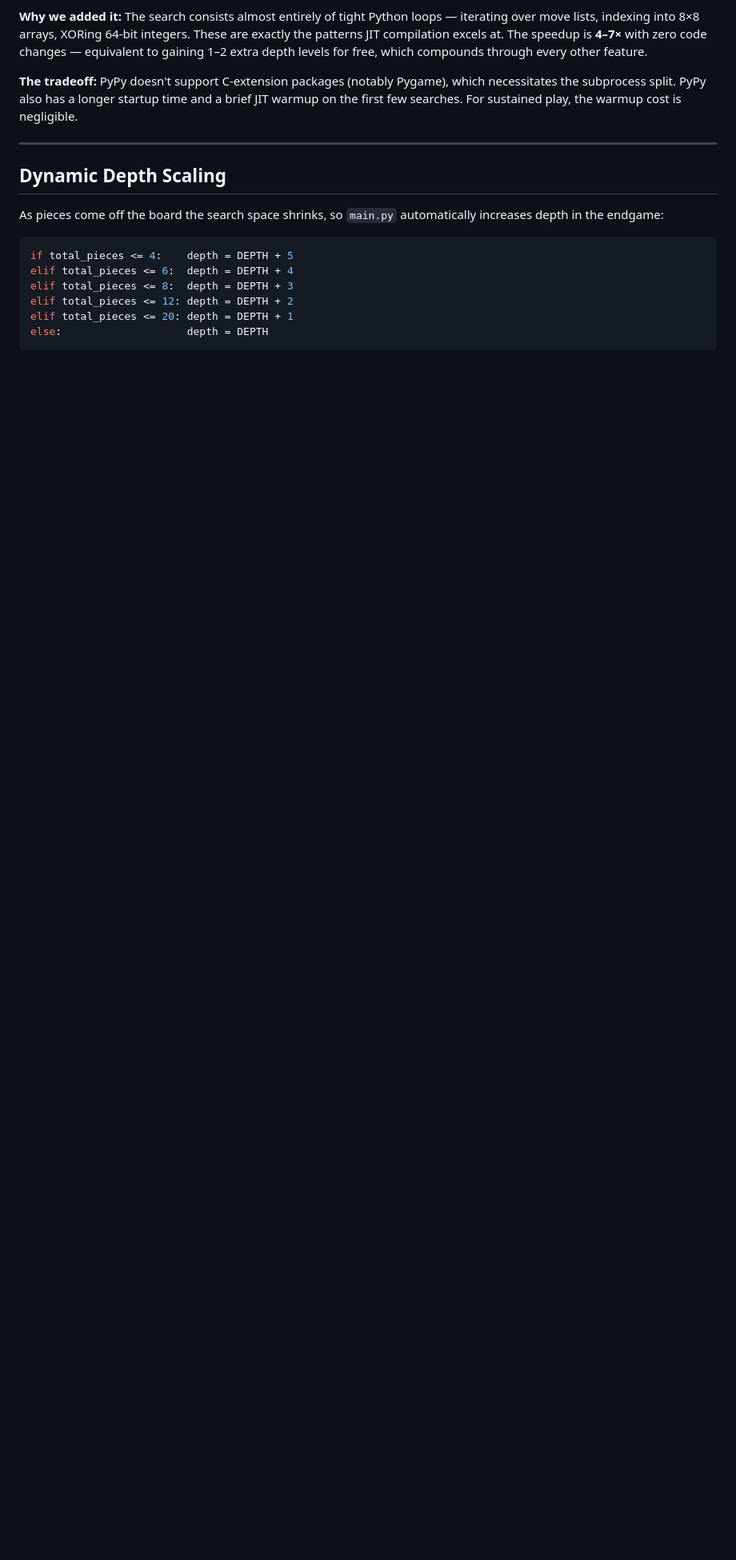
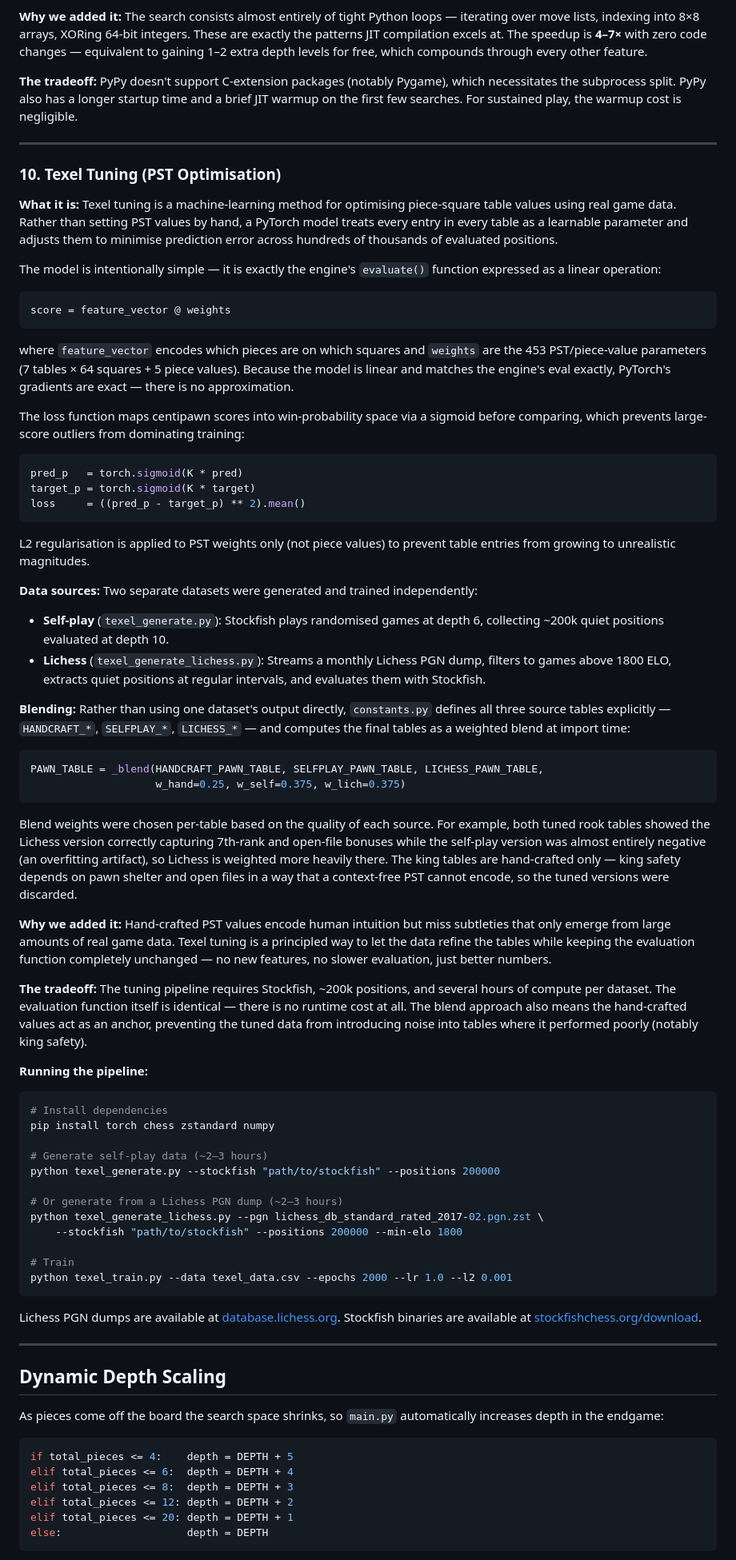
Before and after one commit to varunanand2006/ChessBot, a Markdown page: README.md, the part around one of its changes. Shown at 80% size. Drawn GitHub-style; blank space fills up the shorter version.

Commit message:
README.md
Added texel tuning

````diff
--- a/README.md
+++ b/README.md
@@ -234,6 +234,72 @@ PyPy doesn't support C-extension packages (notably Pygame), which necessitates t
 
 ---
 
+### 10. Texel Tuning (PST Optimisation)
+
+**What it is:**
+Texel tuning is a machine-learning method for optimising piece-square table values using real game data. Rather than setting PST values by hand, a PyTorch model treats every entry in every table as a learnable parameter and adjusts them to minimise prediction error across hundreds of thousands of evaluated positions.
+
+The model is intentionally simple — it is exactly the engine's `evaluate()` function expressed as a linear operation:
+
+```
+score = feature_vector @ weights
+```
+
+where `feature_vector` encodes which pieces are on which squares and `weights` are the 453 PST/piece-value parameters (7 tables × 64 squares + 5 piece values). Because the model is linear and matches the engine's eval exactly, PyTorch's gradients are exact — there is no approximation.
+
+The loss function maps centipawn scores into win-probability space via a sigmoid before comparing, which prevents large-score outliers from dominating training:
+
+```python
+pred_p   = torch.sigmoid(K * pred)
+target_p = torch.sigmoid(K * target)
+loss     = ((pred_p - target_p) ** 2).mean()
+```
+
+L2 regularisation is applied to PST weights only (not piece values) to prevent table entries from growing to unrealistic magnitudes.
+
+**Data sources:**
+Two separate datasets were generated and trained independently:
+
+- **Self-play** (`texel_generate.py`): Stockfish plays randomised games at depth 6, collecting ~200k quiet positions evaluated at depth 10.
+- **Lichess** (`texel_generate_lichess.py`): Streams a monthly Lichess PGN dump, filters to games above 1800 ELO, extracts quiet positions at regular intervals, and evaluates them with Stockfish.
+
+**Blending:**
+Rather than using one dataset's output directly, `constants.py` defines all three source tables explicitly — `HANDCRAFT_*`, `SELFPLAY_*`, `LICHESS_*` — and computes the final tables as a weighted blend at import time:
+
+```python
+PAWN_TABLE = _blend(HANDCRAFT_PAWN_TABLE, SELFPLAY_PAWN_TABLE, LICHESS_PAWN_TABLE,
+                    w_hand=0.25, w_self=0.375, w_lich=0.375)
+```
+
+Blend weights were chosen per-table based on the quality of each source. For example, both tuned rook tables showed the Lichess version correctly capturing 7th-rank and open-file bonuses while the self-play version was almost entirely negative (an overfitting artifact), so Lichess is weighted more heavily there. The king tables are hand-crafted only — king safety depends on pawn shelter and open files in a way that a context-free PST cannot encode, so the tuned versions were discarded.
+
+**Why we added it:**
+Hand-crafted PST values encode human intuition but miss subtleties that only emerge from large amounts of real game data. Texel tuning is a principled way to let the data refine the tables while keeping the evaluation function completely unchanged — no new features, no slower evaluation, just better numbers.
+
+**The tradeoff:**
+The tuning pipeline requires Stockfish, ~200k positions, and several hours of compute per dataset. The evaluation function itself is identical — there is no runtime cost at all. The blend approach also means the hand-crafted values act as an anchor, preventing the tuned data from introducing noise into tables where it performed poorly (notably king safety).
+
+**Running the pipeline:**
+
+```bash
+# Install dependencies
+pip install torch chess zstandard numpy
+
+# Generate self-play data (~2–3 hours)
+python texel_generate.py --stockfish "path/to/stockfish" --positions 200000
+
+# Or generate from a Lichess PGN dump (~2–3 hours)
+python texel_generate_lichess.py --pgn lichess_db_standard_rated_2017-02.pgn.zst \
+    --stockfish "path/to/stockfish" --positions 200000 --min-elo 1800
+
+# Train
+python texel_train.py --data texel_data.csv --epochs 2000 --lr 1.0 --l2 0.001
+```
+
+Lichess PGN dumps are available at [database.lichess.org](https://database.lichess.org). Stockfish binaries are available at [stockfishchess.org/download](https://stockfishchess.org/download/).
+
+---
+
 ## Dynamic Depth Scaling
 
 As pieces come off the board the search space shrinks, so `main.py` automatically increases depth in the endgame:
````
Also changed, not shown: other parts of README.md (+1 -2 lines).
